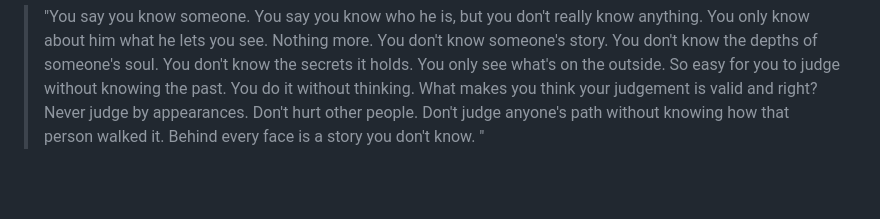
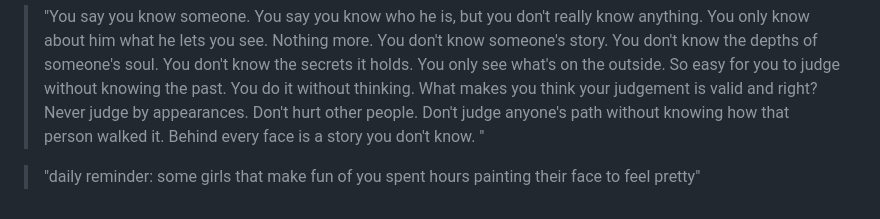
Before and after one commit to pilot2254/pilot2254, a Markdown page: quotes.md, the part around the change. Drawn GitHub-style; blank space fills up the shorter version.

```diff
--- a/quotes.md
+++ b/quotes.md
@@ -149,3 +149,5 @@ A comprehensive collection of motivational and thought-provoking quotes to inspi
 > "Whenever I play fuck-marry-kill I answer ‘’Fuck marriage and kill myself’’"
 
 > "You say you know someone. You say you know who he is, but you don't really know anything. You only know about him what he lets you see. Nothing more. You don't know someone's story. You don't know the depths of someone's soul. You don't know the secrets it holds. You only see what's on the outside. So easy for you to judge without knowing the past. You do it without thinking. What makes you think your judgement is valid and right? Never judge by appearances. Don't hurt other people. Don't judge anyone's path without knowing how that person walked it. Behind every face is a story you don't know. "
+
+> "daily reminder: some girls that make fun of you spent hours painting their face to feel pretty"
```
